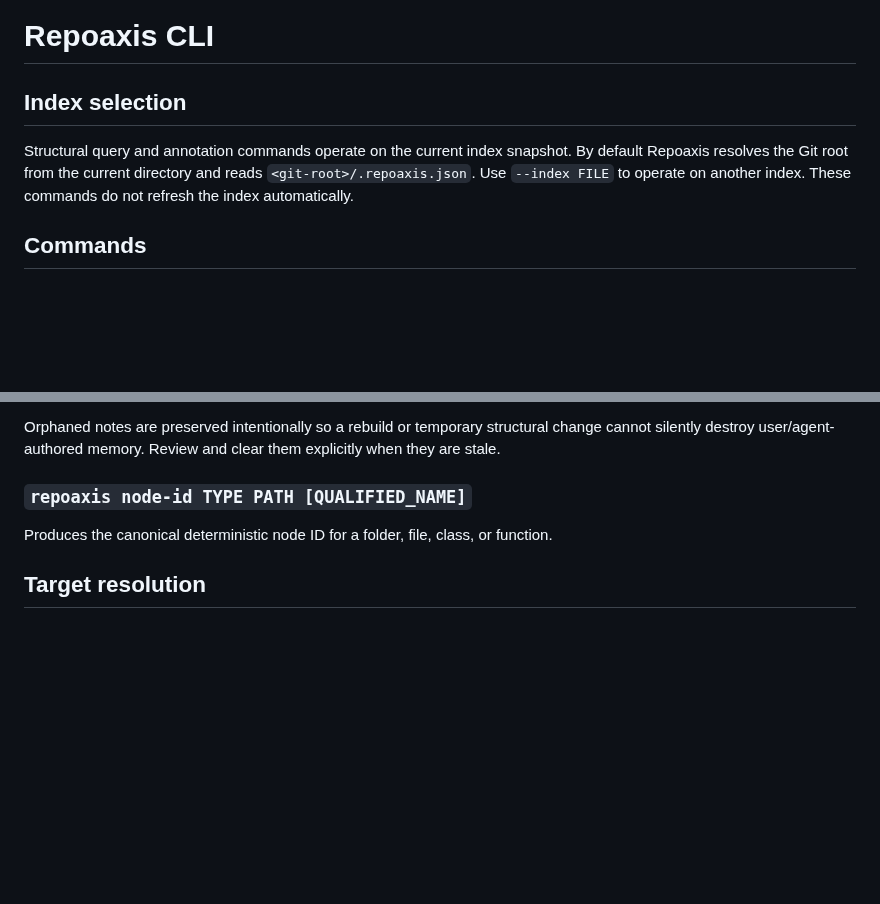
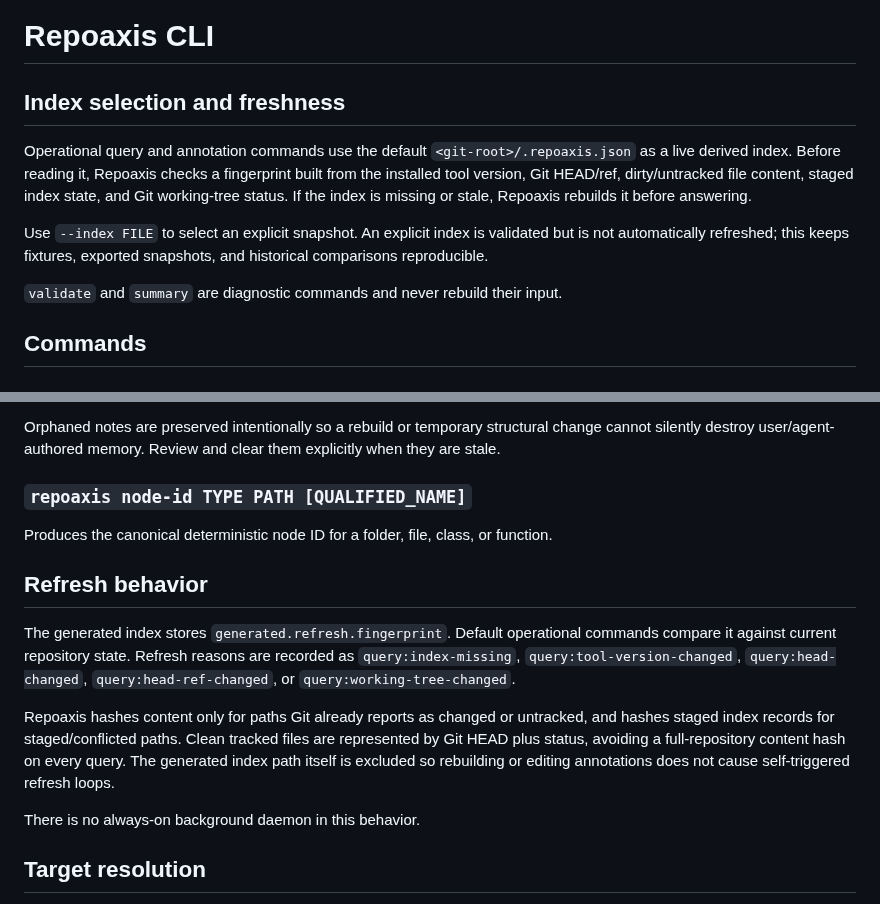
Before and after one commit to ictseoyoungmin/repoaxis, a Markdown page: docs/cli.md, 2 parts joined by grey strips. Rendered like a GitHub page; blank space fills up the shorter version.

Commit message:
S09 document query-time refresh semantics

```diff
--- a/docs/cli.md
+++ b/docs/cli.md
@@ -1,8 +1,12 @@
 # Repoaxis CLI
 
-## Index selection
+## Index selection and freshness
 
-Structural query and annotation commands operate on the current index snapshot. By default Repoaxis resolves the Git root from the current directory and reads `<git-root>/.repoaxis.json`. Use `--index FILE` to operate on another index. These commands do not refresh the index automatically.
+Operational query and annotation commands use the default `<git-root>/.repoaxis.json` as a live derived index. Before reading it, Repoaxis checks a fingerprint built from the installed tool version, Git HEAD/ref, dirty/untracked file content, staged index state, and Git working-tree status. If the index is missing or stale, Repoaxis rebuilds it before answering.
+
+Use `--index FILE` to select an explicit snapshot. An explicit index is validated but is not automatically refreshed; this keeps fixtures, exported snapshots, and historical comparisons reproducible.
+
+`validate` and `summary` are diagnostic commands and never rebuild their input.
 
 ## Commands
 
@@ -70,6 +74,14 @@ Orphaned notes are preserved intentionally so a rebuild or temporary structural
 ### `repoaxis node-id TYPE PATH [QUALIFIED_NAME]`
 Produces the canonical deterministic node ID for a folder, file, class, or function.
 
+## Refresh behavior
+
+The generated index stores `generated.refresh.fingerprint`. Default operational commands compare it against current repository state. Refresh reasons are recorded as `query:index-missing`, `query:tool-version-changed`, `query:head-changed`, `query:head-ref-changed`, or `query:working-tree-changed`.
+
+Repoaxis hashes content only for paths Git already reports as changed or untracked, and hashes staged index records for staged/conflicted paths. Clean tracked files are represented by Git HEAD plus status, avoiding a full-repository content hash on every query. The generated index path itself is excluded so rebuilding or editing annotations does not cause self-triggered refresh loops.
+
+There is no always-on background daemon in this behavior.
+
 ## Target resolution
 
 Commands that accept `TARGET` try an exact node ID first. They then accept an exact repository path, an exact qualified name or `path:qualified_name` symbol form, and finally a unique structural search match. When multiple nodes remain plausible, Repoaxis returns an ambiguity error rather than choosing one.
```
